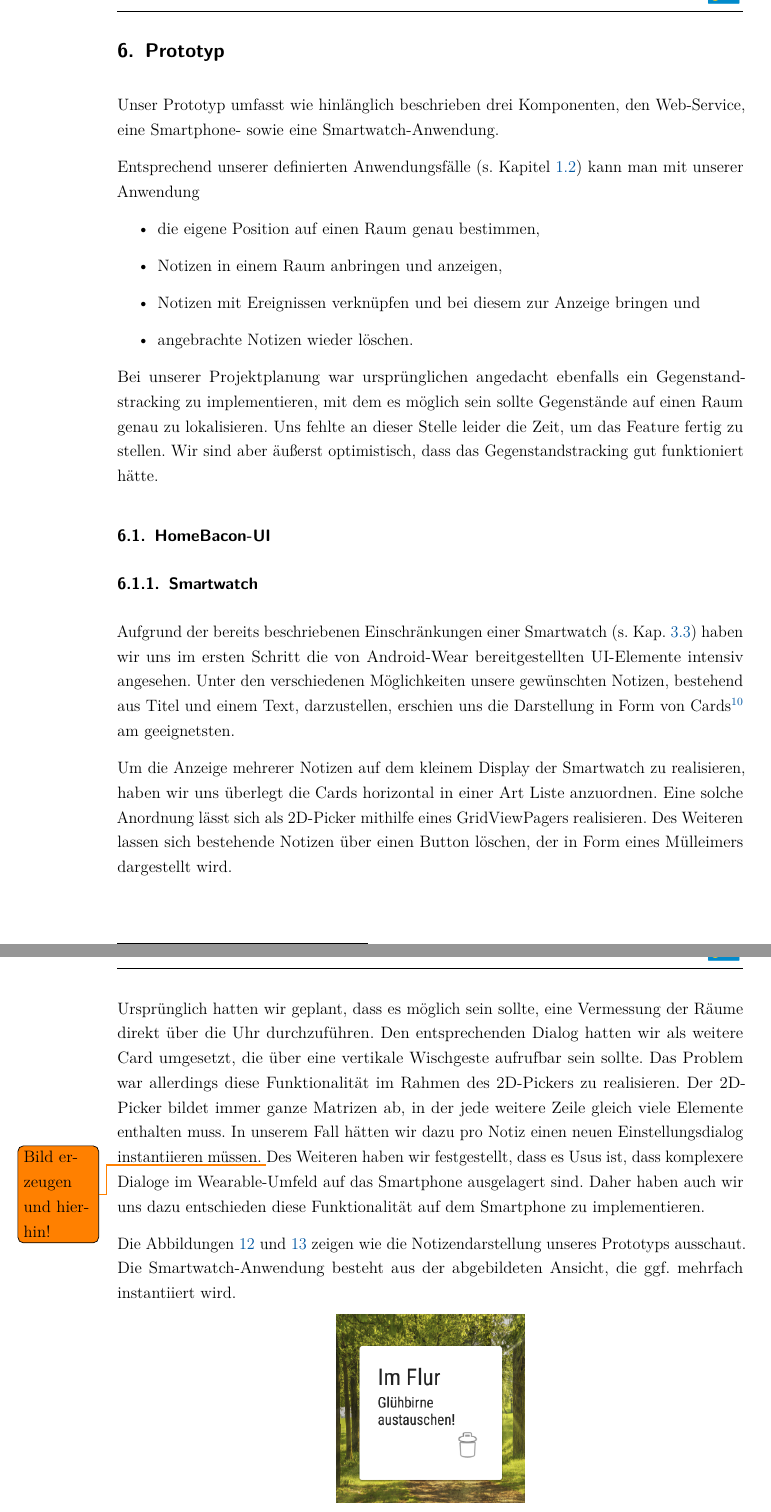
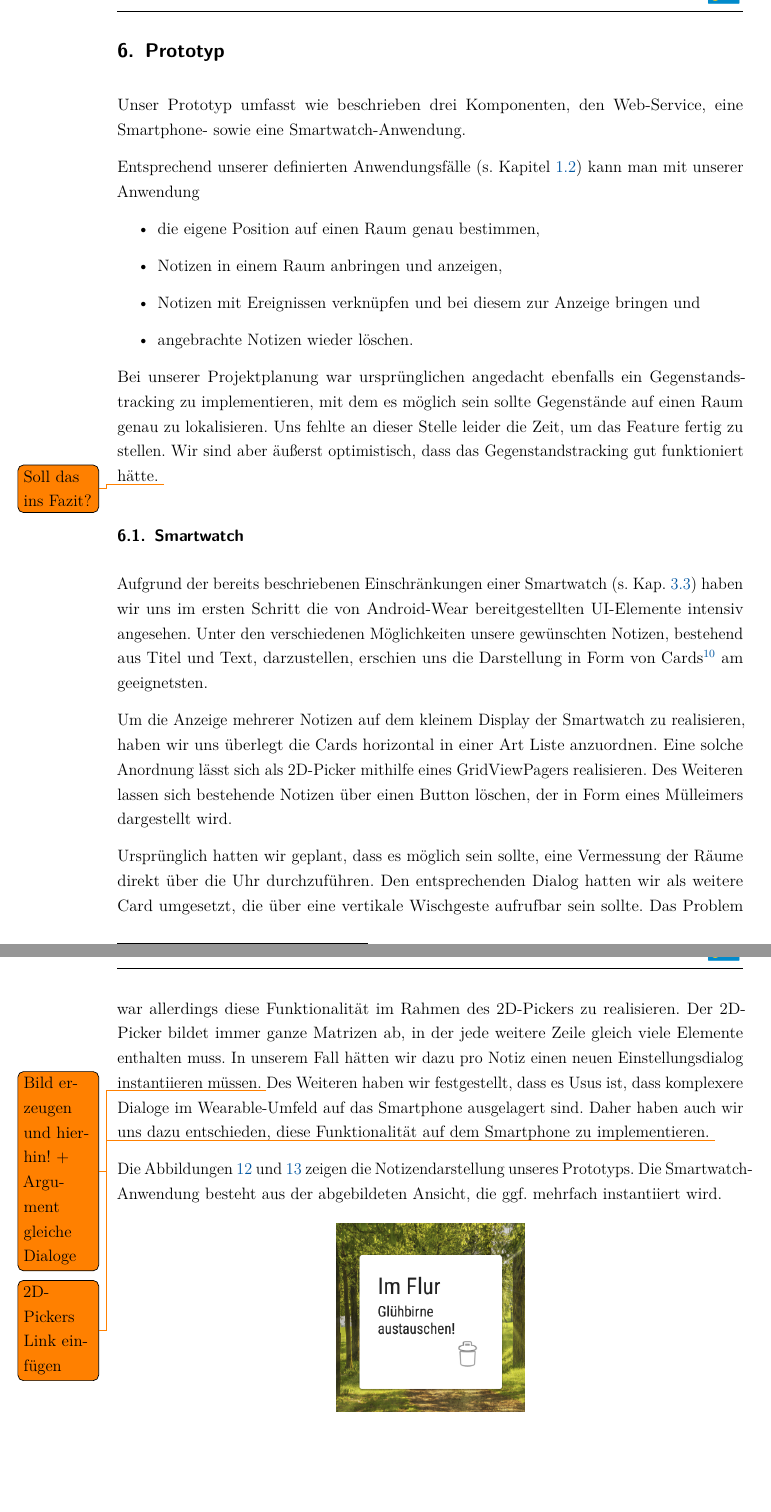
Before and after one commit to w-hs/home-bacon, a LaTeX document (doc/Ausarbeitung.tex, which reads doc/Inhalt/Ergebnis.tex): two parts of pages 26 and 27 of 32, joined at a grey line, cut so that both start at the same text, the shorter picture padded with empty space. Compiled offline with pdfLaTeX; an older LaTeX class or package is replaced by its successor.

Commit message:
Doku: ...

```diff
--- a/doc/Inhalt/Ergebnis.tex
+++ b/doc/Inhalt/Ergebnis.tex
@@ -1,6 +1,6 @@
 \section{Prototyp}
 \label{sec:prototyp}
-Unser Prototyp umfasst wie hinlänglich beschrieben drei Komponenten, den Web-Service, eine Smartphone- sowie eine Smartwatch-Anwendung.
+Unser Prototyp umfasst wie beschrieben drei Komponenten, den Web-Service, eine Smartphone- sowie eine Smartwatch-Anwendung.
 
 Entsprechend unserer definierten Anwendungsfälle (s. Kapitel \ref{sec:useCases}) kann man mit unserer Anwendung
 \begin{itemize}
@@ -10,18 +10,21 @@ Entsprechend unserer definierten Anwendungsfälle (s. Kapitel \ref{sec:useCases}
 \item{angebrachte Notizen wieder löschen.}
 \end{itemize}
 
-Bei unserer Projektplanung war ursprünglichen angedacht ebenfalls ein Gegenstandstracking zu implementieren, mit dem es möglich sein sollte Gegenstände auf einen Raum genau zu lokalisieren. Uns fehlte an dieser Stelle leider die Zeit, um das Feature fertig zu stellen. Wir sind aber äußerst optimistisch, dass das Gegenstandstracking gut funktioniert hätte.
+Bei unserer Projektplanung war ursprünglichen angedacht ebenfalls ein Gegenstands\-tracking zu implementieren, mit dem es möglich sein sollte Gegenstände auf einen Raum genau zu lokalisieren. Uns fehlte an dieser Stelle leider die Zeit, um das Feature fertig zu stellen. Wir sind aber äußerst optimistisch, dass das Gegenstandstracking gut funktioniert hätte.
+\todo{Soll das ins Fazit?}
 
-\subsection{HomeBacon-UI}
+\subsection{Smartwatch}
 
-\subsubsection{Smartwatch}
-Aufgrund der bereits beschriebenen Einschränkungen einer Smartwatch (s. Kap. \ref{sec:einschraenkungen}) haben wir uns im ersten Schritt die von Android-Wear bereitgestellten UI-Elemente intensiv angesehen. Unter den verschiedenen Möglichkeiten unsere gewünschten Notizen, bestehend aus Titel und einem Text, darzustellen, erschien uns die Darstellung in Form von Cards\footnote{Eine Übersicht der Android-Wear-UI-Patterns befindet sich unter \url{http://developer.android.com/design/wear/patterns.html}} am geeignetsten.
+Aufgrund der bereits beschriebenen Einschränkungen einer Smartwatch (s. Kap. \ref{sec:einschraenkungen}) haben wir uns im ersten Schritt die von Android-Wear bereitgestellten UI-Elemente intensiv angesehen. Unter den verschiedenen Möglichkeiten unsere gewünschten Notizen, bestehend aus Titel und Text, darzustellen, erschien uns die Darstellung in Form von Cards\footnote{Eine Übersicht der Android-Wear-UI-Patterns befindet sich unter \url{http://developer.android.com/design/wear/patterns.html}} am geeignetsten.
 
 Um die Anzeige mehrerer Notizen auf dem kleinem Display der Smartwatch zu realisieren, haben wir uns überlegt die Cards horizontal in einer Art Liste anzuordnen. Eine solche Anordnung lässt sich als 2D-Picker mithilfe eines GridViewPagers realisieren. Des Weiteren lassen sich bestehende Notizen über einen Button löschen, der in Form eines Mülleimers dargestellt wird.
 
-Ursprünglich hatten wir geplant, dass es möglich sein sollte, eine Vermessung der Räume direkt über die Uhr durchzuführen. Den entsprechenden Dialog hatten wir als weitere Card umgesetzt, die über eine vertikale Wischgeste aufrufbar sein sollte. Das Problem war allerdings diese Funktionalität im Rahmen des 2D-Pickers zu realisieren. Der 2D-Picker bildet immer ganze Matrizen ab, in der jede weitere Zeile gleich viele Elemente enthalten muss. In unserem Fall hätten wir dazu pro Notiz einen neuen Einstellungsdialog instantiieren müssen. \todo{Bild erzeugen und hierhin!} Des Weiteren haben wir festgestellt, dass es Usus ist, dass komplexere Dialoge im Wearable-Umfeld auf das Smartphone ausgelagert sind. Daher haben auch wir uns dazu entschieden diese Funktionalität auf dem Smartphone zu implementieren.
+Ursprünglich hatten wir geplant, dass es möglich sein sollte, eine Vermessung der Räume direkt über die Uhr durchzuführen. Den entsprechenden Dialog hatten wir als weitere Card umgesetzt, die über eine vertikale Wischgeste aufrufbar sein sollte. Das Problem war allerdings diese Funktionalität im Rahmen des 2D-Pickers
+zu realisieren. Der 2D-Picker bildet immer ganze Matrizen ab, in der jede weitere Zeile gleich viele Elemente enthalten muss. In unserem Fall hätten wir dazu pro Notiz einen neuen Einstellungsdialog instantiieren müssen. \todo{Bild erzeugen und hierhin! + Argument gleiche Dialoge} Des Weiteren haben wir festgestellt, dass es Usus ist, dass komplexere Dialoge im Wearable-Umfeld auf das Smartphone ausgelagert sind. Daher haben auch wir uns dazu entschieden, diese Funktionalität auf dem Smartphone zu implementieren.
+\todo{2D-Pickers Link einfügen}
 
-Die Abbildungen \ref{fig:ScreenshotWatchEckig} und \ref{fig:ScreenshotWatchRund} zeigen wie die Notizendarstellung unseres Prototyps ausschaut. Die Smartwatch-Anwendung besteht aus der abgebildeten Ansicht, die ggf. mehrfach instantiiert wird.
+Die Abbildungen \ref{fig:ScreenshotWatchEckig} und \ref{fig:ScreenshotWatchRund} zeigen
+die Notizendarstellung unseres Prototyps. Die Smartwatch-Anwendung besteht aus der abgebildeten Ansicht, die ggf. mehrfach instantiiert wird.
 
 \begin{figure}[H]
 \centering
```
Also changed, not shown: doc/Inhalt/Kommunikation.tex (+7 -7 lines).
